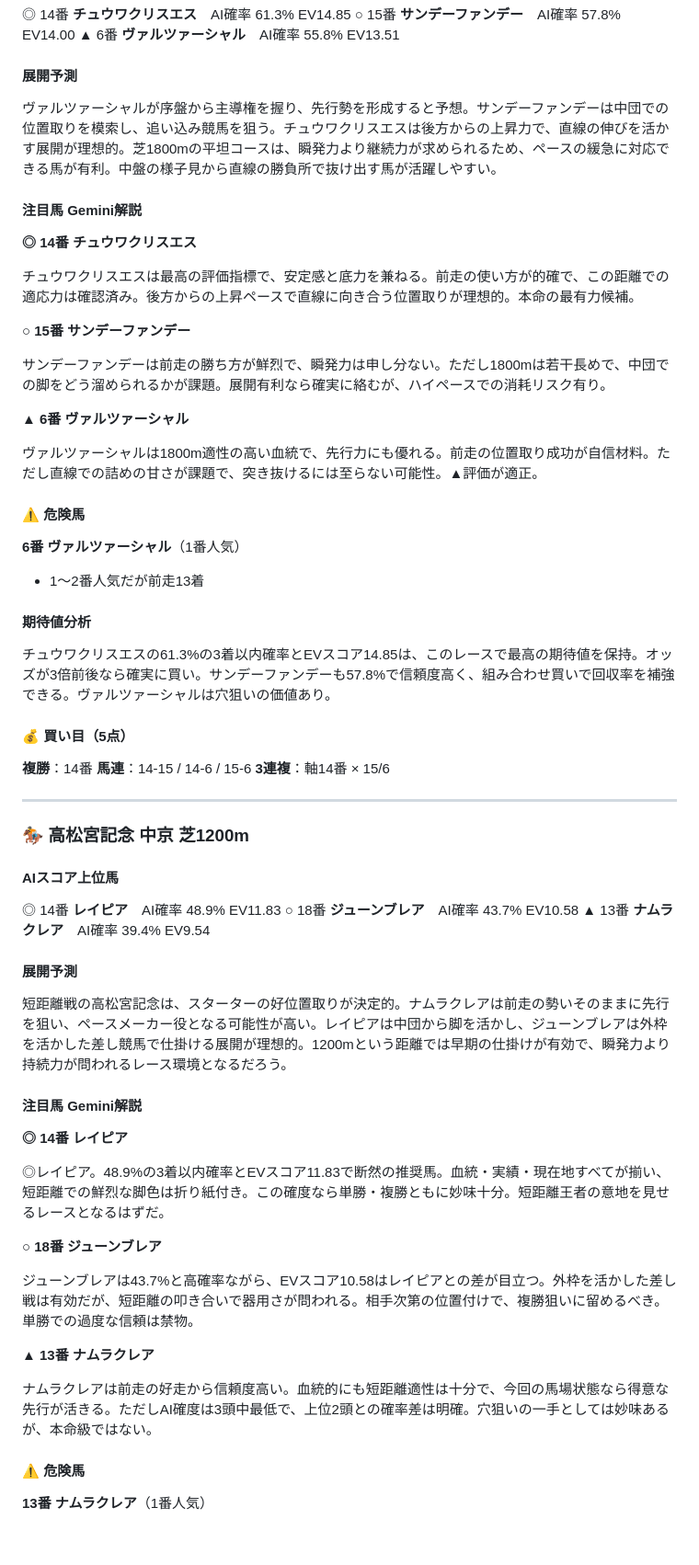
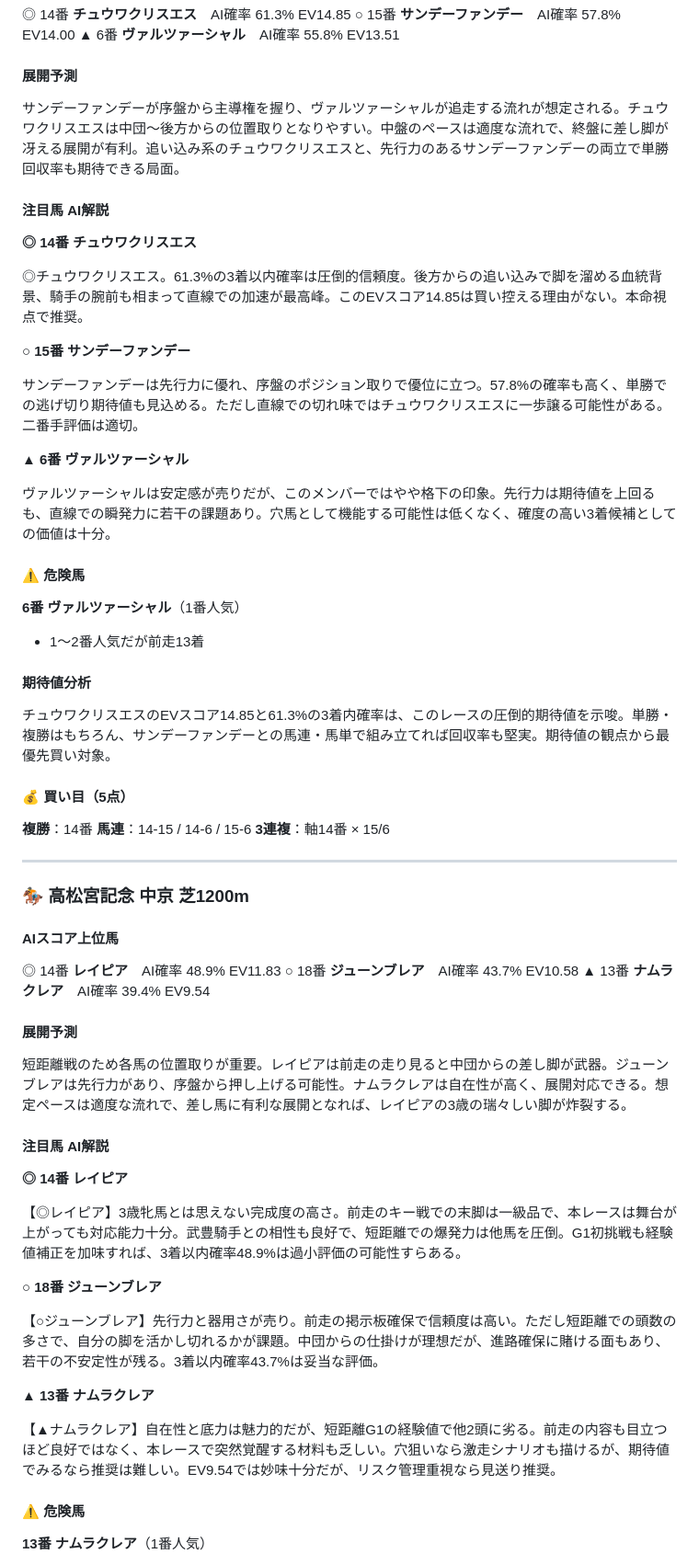
Before and after one commit to yssohrrs206038s-oss/keiba-predictor, a Markdown page: keiba_predictor/data/note_report_20260329.md, the part around one of its changes. Shown at 92% size. Drawn GitHub-style; blank space fills up the shorter version.

```diff
--- a/keiba_predictor/data/note_report_20260329.md
+++ b/keiba_predictor/data/note_report_20260329.md
@@ -102,21 +102,21 @@
 
 #### 展開予測
 
-ヴァルツァーシャルが序盤から主導権を握り、先行勢を形成すると予想。サンデーファンデーは中団での位置取りを模索し、追い込み競馬を狙う。チュウワクリスエスは後方からの上昇力で、直線の伸びを活かす展開が理想的。芝1800mの平坦コースは、瞬発力より継続力が求められるため、ペースの緩急に対応できる馬が有利。中盤の様子見から直線の勝負所で抜け出す馬が活躍しやすい。
+サンデーファンデーが序盤から主導権を握り、ヴァルツァーシャルが追走する流れが想定される。チュウワクリスエスは中団～後方からの位置取りとなりやすい。中盤のペースは適度な流れで、終盤に差し脚が冴える展開が有利。追い込み系のチュウワクリスエスと、先行力のあるサンデーファンデーの両立で単勝回収率も期待できる局面。
 
-#### 注目馬 Gemini解説
+#### 注目馬 AI解説
 
 **◎ 14番 チュウワクリスエス**
 
-チュウワクリスエスは最高の評価指標で、安定感と底力を兼ねる。前走の使い方が的確で、この距離での適応力は確認済み。後方からの上昇ペースで直線に向き合う位置取りが理想的。本命の最有力候補。
+◎チュウワクリスエス。61.3%の3着以内確率は圧倒的信頼度。後方からの追い込みで脚を溜める血統背景、騎手の腕前も相まって直線での加速が最高峰。このEVスコア14.85は買い控える理由がない。本命視点で推奨。
 
 **○ 15番 サンデーファンデー**
 
-サンデーファンデーは前走の勝ち方が鮮烈で、瞬発力は申し分ない。ただし1800mは若干長めで、中団での脚をどう溜められるかが課題。展開有利なら確実に絡むが、ハイペースでの消耗リスク有り。
+サンデーファンデーは先行力に優れ、序盤のポジション取りで優位に立つ。57.8%の確率も高く、単勝での逃げ切り期待値も見込める。ただし直線での切れ味ではチュウワクリスエスに一歩譲る可能性がある。二番手評価は適切。
 
 **▲ 6番 ヴァルツァーシャル**
 
-ヴァルツァーシャルは1800m適性の高い血統で、先行力にも優れる。前走の位置取り成功が自信材料。ただし直線での詰めの甘さが課題で、突き抜けるには至らない可能性。▲評価が適正。
+ヴァルツァーシャルは安定感が売りだが、このメンバーではやや格下の印象。先行力は期待値を上回るも、直線での瞬発力に若干の課題あり。穴馬として機能する可能性は低くなく、確度の高い3着候補としての価値は十分。
 
 #### ⚠️ 危険馬
 
@@ -125,7 +125,7 @@
 
 #### 期待値分析
 
-チュウワクリスエスの61.3%の3着以内確率とEVスコア14.85は、このレースで最高の期待値を保持。オッズが3倍前後なら確実に買い。サンデーファンデーも57.8%で信頼度高く、組み合わせ買いで回収率を補強できる。ヴァルツァーシャルは穴狙いの価値あり。
+チュウワクリスエスのEVスコア14.85と61.3%の3着内確率は、このレースの圧倒的期待値を示唆。単勝・複勝はもちろん、サンデーファンデーとの馬連・馬単で組み立てれば回収率も堅実。期待値の観点から最優先買い対象。
 
 #### 💰 買い目（5点）
 
@@ -145,21 +145,21 @@
 
 #### 展開予測
 
-短距離戦の高松宮記念は、スターターの好位置取りが決定的。ナムラクレアは前走の勢いそのままに先行を狙い、ペースメーカー役となる可能性が高い。レイピアは中団から脚を活かし、ジューンブレアは外枠を活かした差し競馬で仕掛ける展開が理想的。1200mという距離では早期の仕掛けが有効で、瞬発力より持続力が問われるレース環境となるだろう。
+短距離戦のため各馬の位置取りが重要。レイピアは前走の走り見ると中団からの差し脚が武器。ジューンブレアは先行力があり、序盤から押し上げる可能性。ナムラクレアは自在性が高く、展開対応できる。想定ペースは適度な流れで、差し馬に有利な展開となれば、レイピアの3歳の瑞々しい脚が炸裂する。
 
-#### 注目馬 Gemini解説
+#### 注目馬 AI解説
 
 **◎ 14番 レイピア**
 
-◎レイピア。48.9%の3着以内確率とEVスコア11.83で断然の推奨馬。血統・実績・現在地すべてが揃い、短距離での鮮烈な脚色は折り紙付き。この確度なら単勝・複勝ともに妙味十分。短距離王者の意地を見せるレースとなるはずだ。
+【◎レイピア】3歳牝馬とは思えない完成度の高さ。前走のキー戦での末脚は一級品で、本レースは舞台が上がっても対応能力十分。武豊騎手との相性も良好で、短距離での爆発力は他馬を圧倒。G1初挑戦も経験値補正を加味すれば、3着以内確率48.9%は過小評価の可能性すらある。
 
 **○ 18番 ジューンブレア**
 
-ジューンブレアは43.7%と高確率ながら、EVスコア10.58はレイピアとの差が目立つ。外枠を活かした差し戦は有効だが、短距離の叩き合いで器用さが問われる。相手次第の位置付けで、複勝狙いに留めるべき。単勝での過度な信頼は禁物。
+【○ジューンブレア】先行力と器用さが売り。前走の掲示板確保で信頼度は高い。ただし短距離での頭数の多さで、自分の脚を活かし切れるかが課題。中団からの仕掛けが理想だが、進路確保に賭ける面もあり、若干の不安定性が残る。3着以内確率43.7%は妥当な評価。
 
 **▲ 13番 ナムラクレア**
 
-ナムラクレアは前走の好走から信頼度高い。血統的にも短距離適性は十分で、今回の馬場状態なら得意な先行が活きる。ただしAI確度は3頭中最低で、上位2頭との確率差は明確。穴狙いの一手としては妙味あるが、本命級ではない。
+【▲ナムラクレア】自在性と底力は魅力的だが、短距離G1の経験値で他2頭に劣る。前走の内容も目立つほど良好ではなく、本レースで突然覚醒する材料も乏しい。穴狙いなら激走シナリオも描けるが、期待値でみるなら推奨は難しい。EV9.54では妙味十分だが、リスク管理重視なら見送り推奨。
 
 #### ⚠️ 危険馬
 
```
Also changed, not shown: other parts of keiba_predictor/data/note_report_20260329.md (+15 -15 lines).
